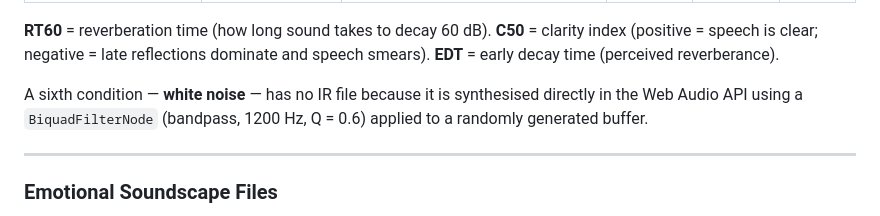
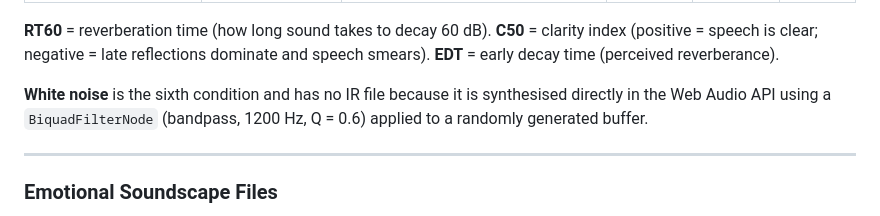
Before and after one commit to Will943/EE522-Project, a Markdown page: README.md, the part around the change. GitHub-like rendering.

```diff
--- a/README.md
+++ b/README.md
@@ -73,7 +73,7 @@ These five `.wav` files are **room impulse responses (IRs)** sourced from the [O
 **C50** = clarity index (positive = speech is clear; negative = late reflections dominate and speech smears).
 **EDT** = early decay time (perceived reverberance).
 
-A sixth condition — **white noise** — has no IR file because it is synthesised directly in the Web Audio API using a `BiquadFilterNode` (bandpass, 1200 Hz, Q = 0.6) applied to a randomly generated buffer.
+**White noise** is the sixth condition and has no IR file because it is synthesised directly in the Web Audio API using a `BiquadFilterNode` (bandpass, 1200 Hz, Q = 0.6) applied to a randomly generated buffer.
 
 ---
 
```
